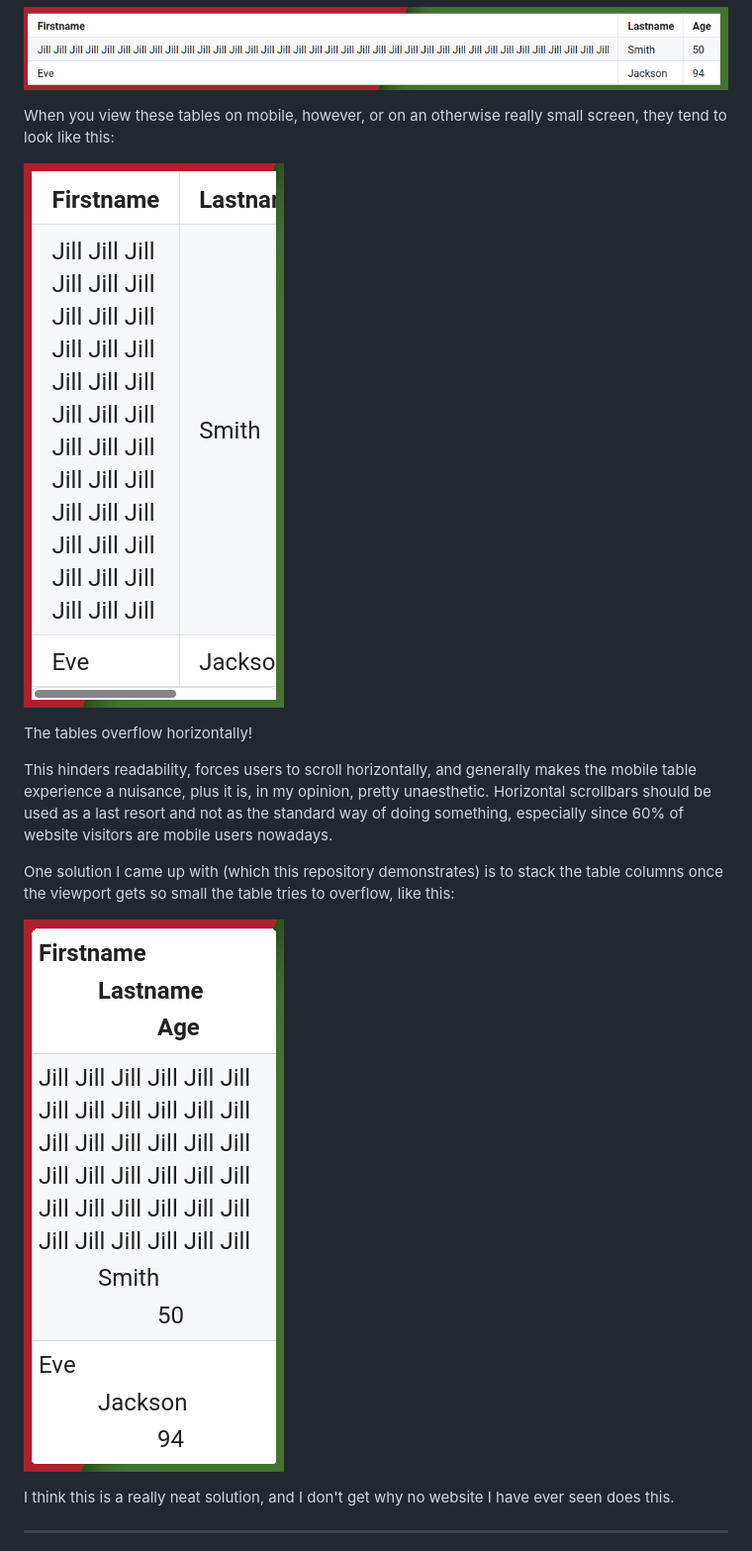
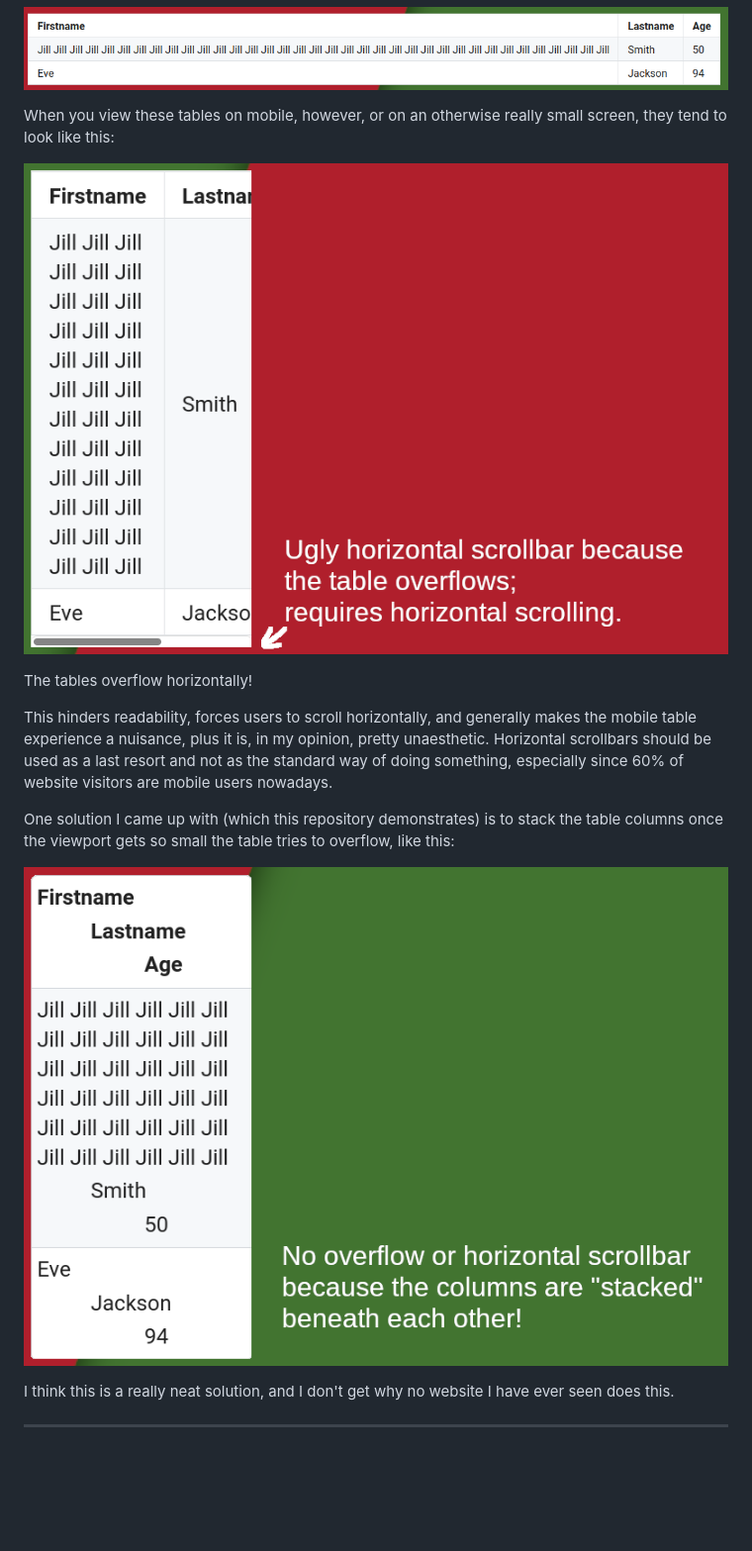
Before and after one commit to phseiff/tiny-tables, a Markdown page: README.md, the part around the change printed below. Shown: that part at 99% size. Drawn GitHub-style; pictures changed too: images/illustration-table-small-crammed--large-image.png (added), images/illustration-table-small-stacked--large-image.png (added); blank space fills up the shorter version.

Commit message:
Change the illustrations for overflowing vs non-overflowing mobile table.

```diff
--- a/README.md
+++ b/README.md
@@ -17,7 +17,7 @@ Most of these tables look like this:
 
 When you view these tables on mobile, however, or on an otherwise really small screen, they tend to look like this:
 
-![the same table, but the screen is so small that it overflows horizontally](images/illustration-table-small-crammed.png)
+![the same table, but the screen is so small that it overflows horizontally](images/illustration-table-small-crammed--large-image.png)
 
 The tables overflow horizontally!
 
@@ -26,7 +26,7 @@ Horizontal scrollbars should be used as a last resort and not as the standard wa
 
 One solution I came up with (which this repository demonstrates) is to stack the table columns once the viewport gets so small the table tries to overflow, like this:
 
-![the same table, but for every row, the cells are shown beneath each other with different indentions](images/illustration-table-small-stacked.png)
+![the same table, but for every row, the cells are shown beneath each other with different indentions](images/illustration-table-small-stacked--large-image.png)
 
 I think this is a really neat solution, and I don't get why no website I have ever seen does this.
 
```
Also changed, not shown: other parts of README.md (+5 -5 lines).
